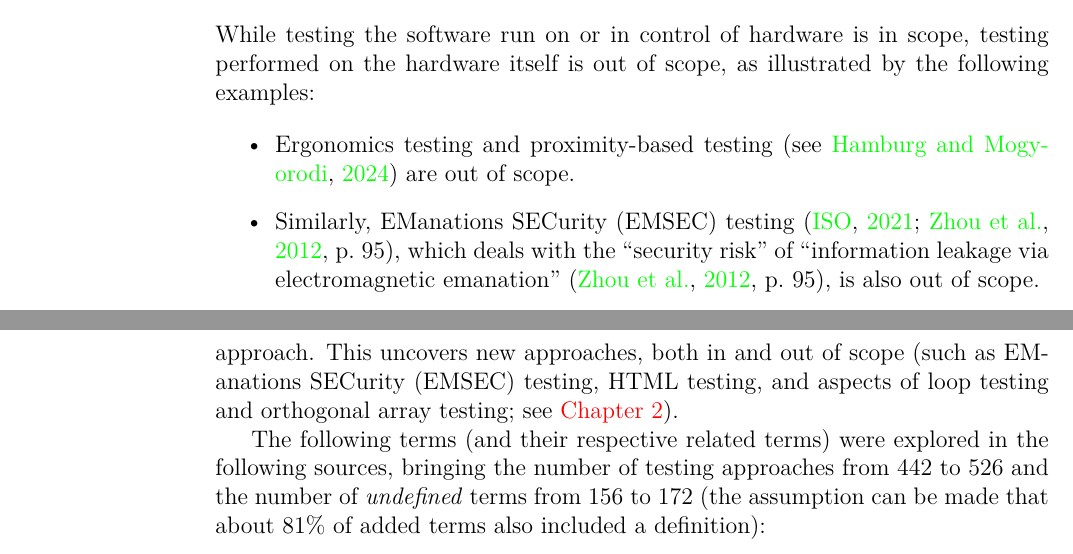
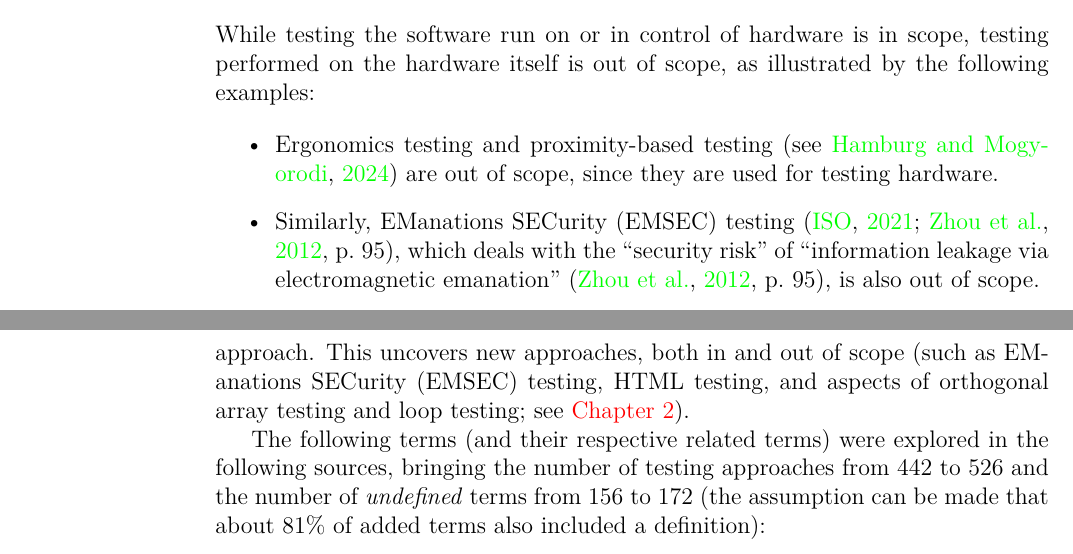
Before and after one commit to samm82/TestingTesting, a LaTeX thesis (thesis.tex, which reads chapters/02_scope.tex): two parts of pages 24 and 39 of 117, joined at a grey line, cut so that both start at the same text. The pictures show the PDF file thesis.pdf that the author committed with the source.

Commit message:
Improve connections between sections concerning the scope of undefined terms, mainly in paper

```diff
--- a/chapters/02_scope.tex
+++ b/chapters/02_scope.tex
@@ -13,12 +13,13 @@ following examples:
 
 \begin{itemize}
     \item Ergonomics testing and proximity-based testing (see \citealpISTQB{})
-          are out of scope.
+          are out of scope, since they are used for testing hardware.
+    \item Similarly, \acf{emsec} testing \ifnotpaper
+              (\citealp{ISO2021}; \citealp[p.~95]{ZhouEtAl2012})\else
+              \cite{ISO2021}, \cite[p.~95]{ZhouEtAl2012}\fi, which deals with
+          the ``security risk'' of ``information leakage via electromagnetic
+          emanation'' \citep[p.~95]{ZhouEtAl2012}, is also out of scope.
           \ifnotpaper
-    \item Similarly, \acf{emsec} testing (\citealp{ISO2021};
-          \citealp[p.~95]{ZhouEtAl2012}), which deals with the ``security risk''
-          of ``information leakage via electromagnetic emanation''
-          \citep[p.~95]{ZhouEtAl2012}, is also out of scope.
     \item All the examples of domain-specific testing given by
           \citet[p.~26]{Firesmith2015} are focused on hardware, so these
           examples are out of scope. However, this might not be representative
```
Also changed, not shown: chapters/03_methodology.tex (+2 -2 lines), paper.pdf, thesis.pdf, chapters/02_scope.tex (6 more changed lines).
